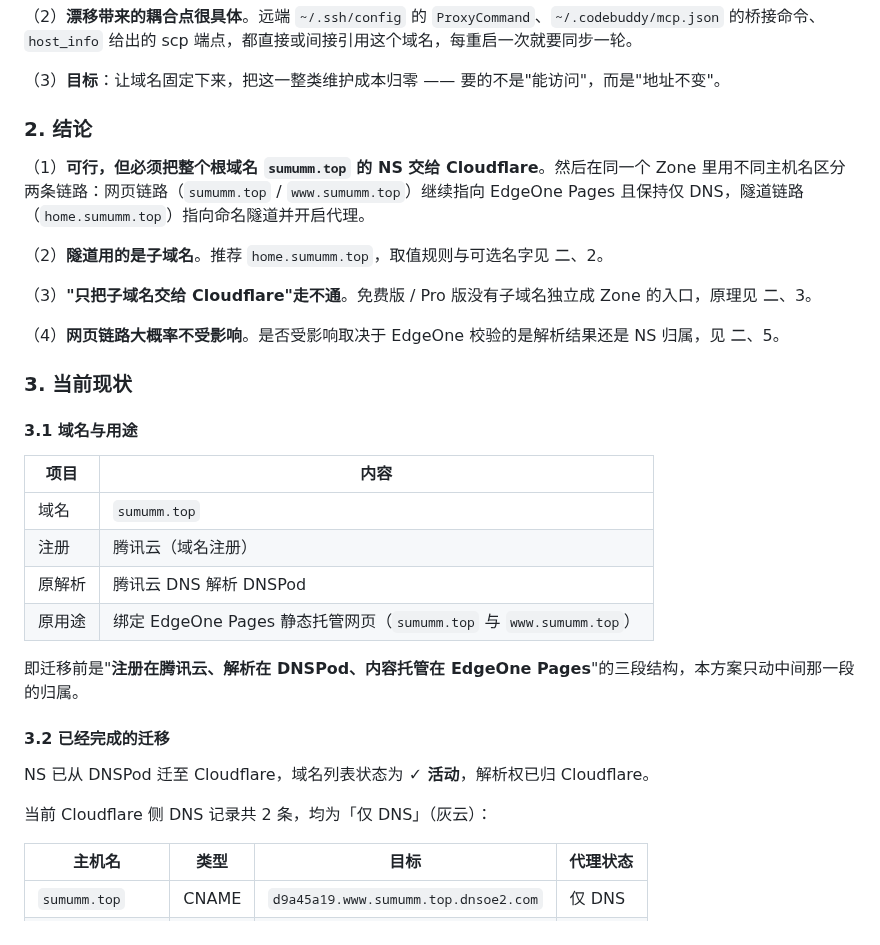
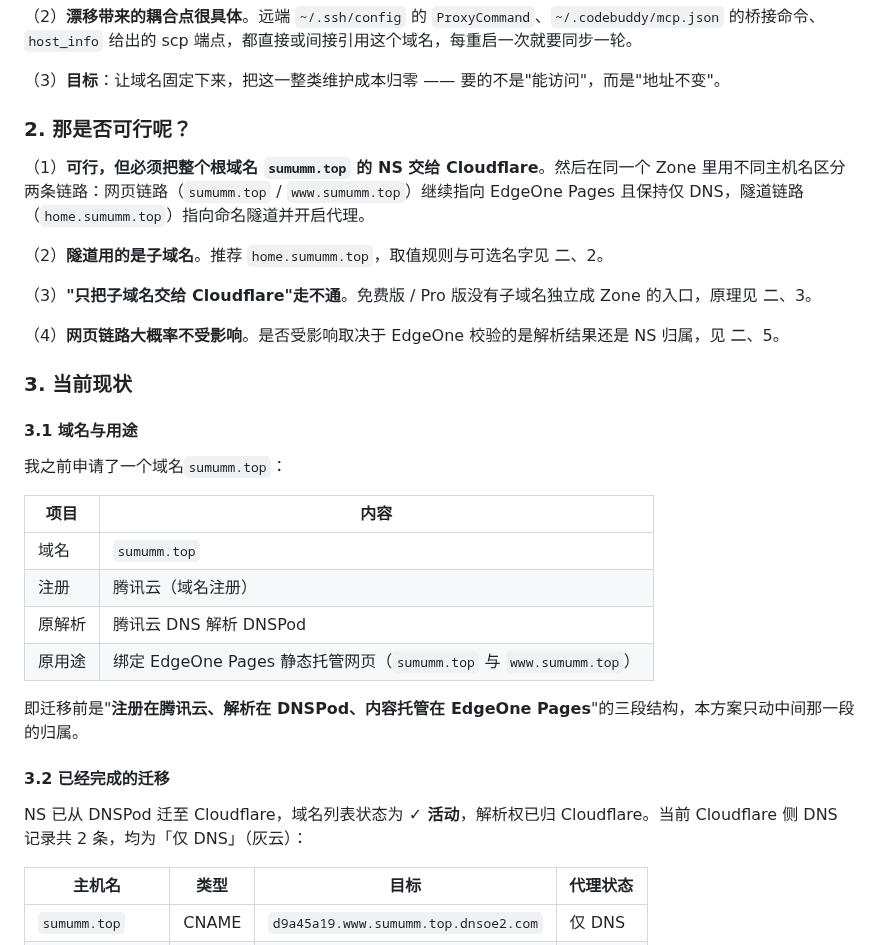
Before and after one commit to smk-h/embedded-mcp-toolkit, a Markdown page: docs/MCP-Cloudflare命名隧道固定域名方案.md, the part around one of its changes. Drawn GitHub-style.

```diff
--- a/docs/MCP-Cloudflare命名隧道固定域名方案.md
+++ b/docs/MCP-Cloudflare命名隧道固定域名方案.md
@@ -14,7 +14,7 @@
 
 （3）**目标**：让域名固定下来，把这一整类维护成本归零 —— 要的不是"能访问"，而是"地址不变"。
 
-### 2. 结论
+### 2. 那是否可行呢？
 
 （1）**可行，但必须把整个根域名 `sumumm.top` 的 NS 交给 Cloudflare**。然后在同一个 Zone 里用不同主机名区分两条链路：网页链路（`sumumm.top` / `www.sumumm.top`）继续指向 EdgeOne Pages 且保持仅 DNS，隧道链路（`home.sumumm.top`）指向命名隧道并开启代理。
 
@@ -28,6 +28,8 @@
 
 #### 3.1 域名与用途
 
+我之前申请了一个域名`sumumm.top`：
+
 | 项目 | 内容 |
 | --- | --- |
 | 域名 | `sumumm.top` |
@@ -39,9 +41,7 @@
 
 #### 3.2 已经完成的迁移
 
-NS 已从 DNSPod 迁至 Cloudflare，域名列表状态为 **✓ 活动**，解析权已归 Cloudflare。
-
-当前 Cloudflare 侧 DNS 记录共 2 条，均为「仅 DNS」（灰云）：
+NS 已从 DNSPod 迁至 Cloudflare，域名列表状态为 **✓ 活动**，解析权已归 Cloudflare。当前 Cloudflare 侧 DNS 记录共 2 条，均为「仅 DNS」（灰云）：
 
 | 主机名 | 类型 | 目标 | 代理状态 |
 | --- | --- | --- | --- |
```
Also changed, not shown: other parts of docs/MCP-Cloudflare命名隧道固定域名方案.md (+12 -37 lines), docs/MCP-Cloudflare命名隧道固定域名方案/img/image-20260915200637195.png (added), docs/MCP-Cloudflare命名隧道固定域名方案/img/image-20260915201059519.png (added).
